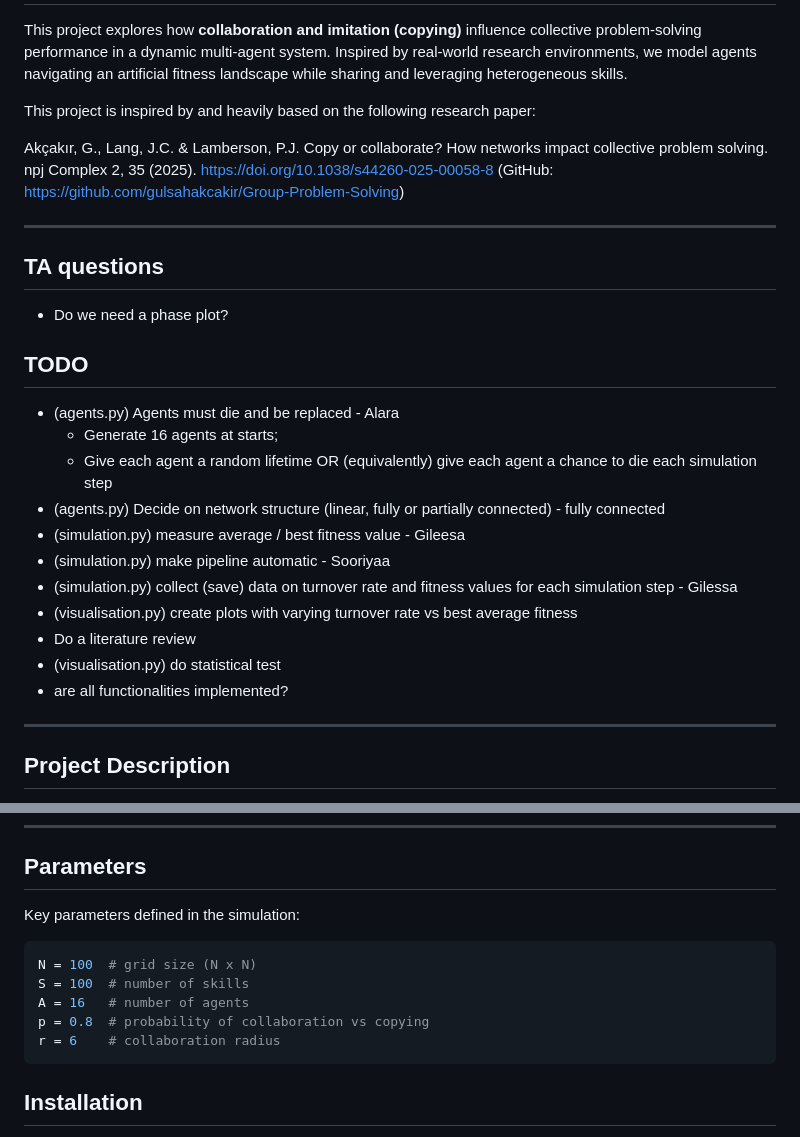
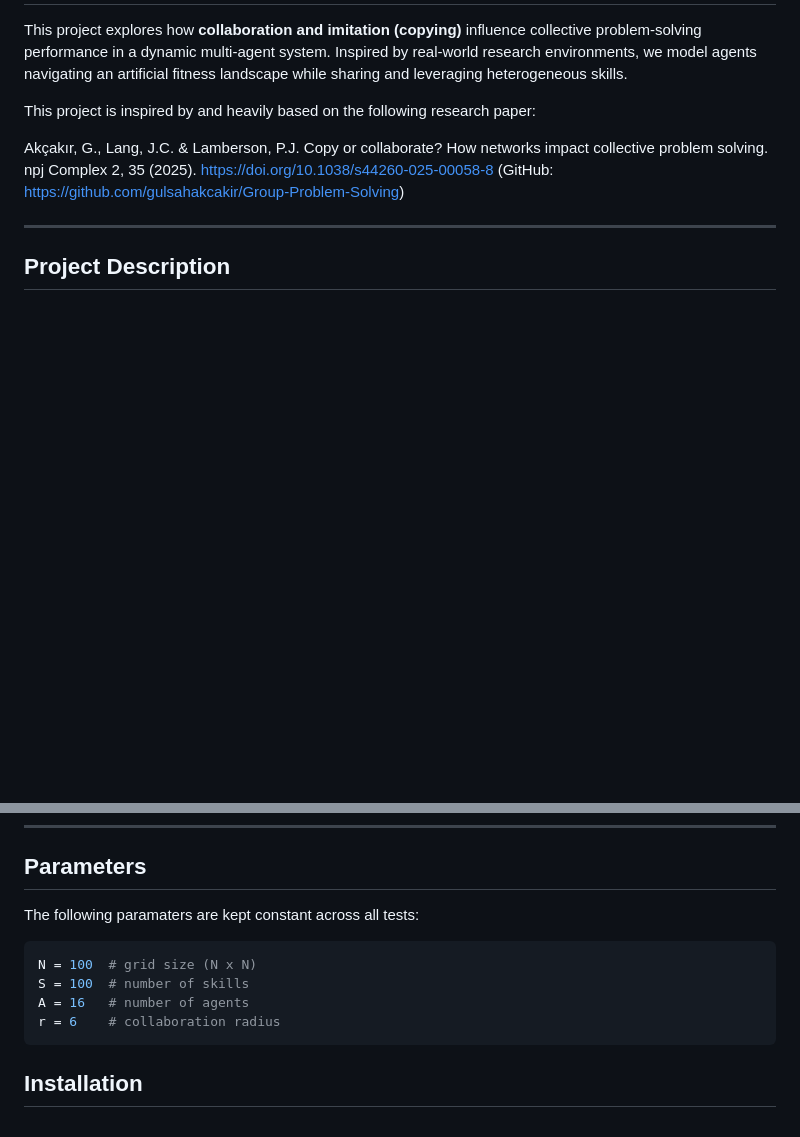
Before and after one commit to Black-Sea0/Complex_system_sim, a Markdown page: README.md, 2 parts joined by grey strips. GitHub-like rendering; blank space fills up the shorter version.

````diff
--- a/README.md
+++ b/README.md
@@ -6,26 +6,6 @@ This project is inspired by and heavily based on the following research paper:
 
 Akçakır, G., Lang, J.C. & Lamberson, P.J. Copy or collaborate? How networks impact collective problem solving. npj Complex 2, 35 (2025). https://doi.org/10.1038/s44260-025-00058-8
 (GitHub: https://github.com/gulsahakcakir/Group-Problem-Solving)
-
-
----
-
-## TA questions
-- Do we need a phase plot?
-
-## TODO
-
-- (agents.py) Agents must die and be replaced - Alara
-  - Generate 16 agents at starts;
-  - Give each agent a random lifetime OR (equivalently) give each agent a chance to die each simulation step
-- (agents.py) Decide on network structure (linear, fully or partially connected) - fully connected
-- (simulation.py) measure average / best fitness value - Gileesa
-- (simulation.py) make pipeline automatic - Sooriyaa
-- (simulation.py) collect (save) data on turnover rate and fitness values for each simulation step - Gilessa
-- (visualisation.py) create plots with varying turnover rate vs best average fitness
-- Do a literature review
-- (visualisation.py) do statistical test
-- are all functionalities implemented?
 
 ---
 
@@ -94,13 +74,12 @@ The current implementation includes:
 
 ## Parameters
 
-Key parameters defined in the simulation:
+The following paramaters are kept constant across all tests:
 
 ```python
 N = 100  # grid size (N x N)
 S = 100  # number of skills
 A = 16   # number of agents
-p = 0.8  # probability of collaboration vs copying
 r = 6    # collaboration radius
 ```
 
````
